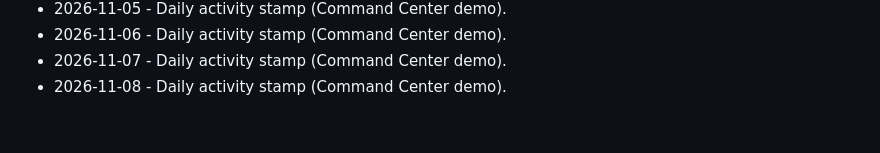
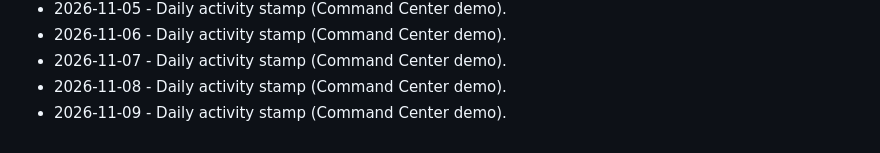
Before and after one commit to brivera2005/command-center-demo, a Markdown page: docs/ACTIVITY.md, the part around the change. Drawn GitHub-style.

Commit message:
chore: daily activity stamp (2026-11-09).
Keep the public Command Center demo activity log current.

```diff
--- a/docs/ACTIVITY.md
+++ b/docs/ACTIVITY.md
@@ -77,3 +77,4 @@ Light touch updates so the public demo stays marked current.
 - 2026-11-06 - Daily activity stamp (Command Center demo).
 - 2026-11-07 - Daily activity stamp (Command Center demo).
 - 2026-11-08 - Daily activity stamp (Command Center demo).
+- 2026-11-09 - Daily activity stamp (Command Center demo).
```
